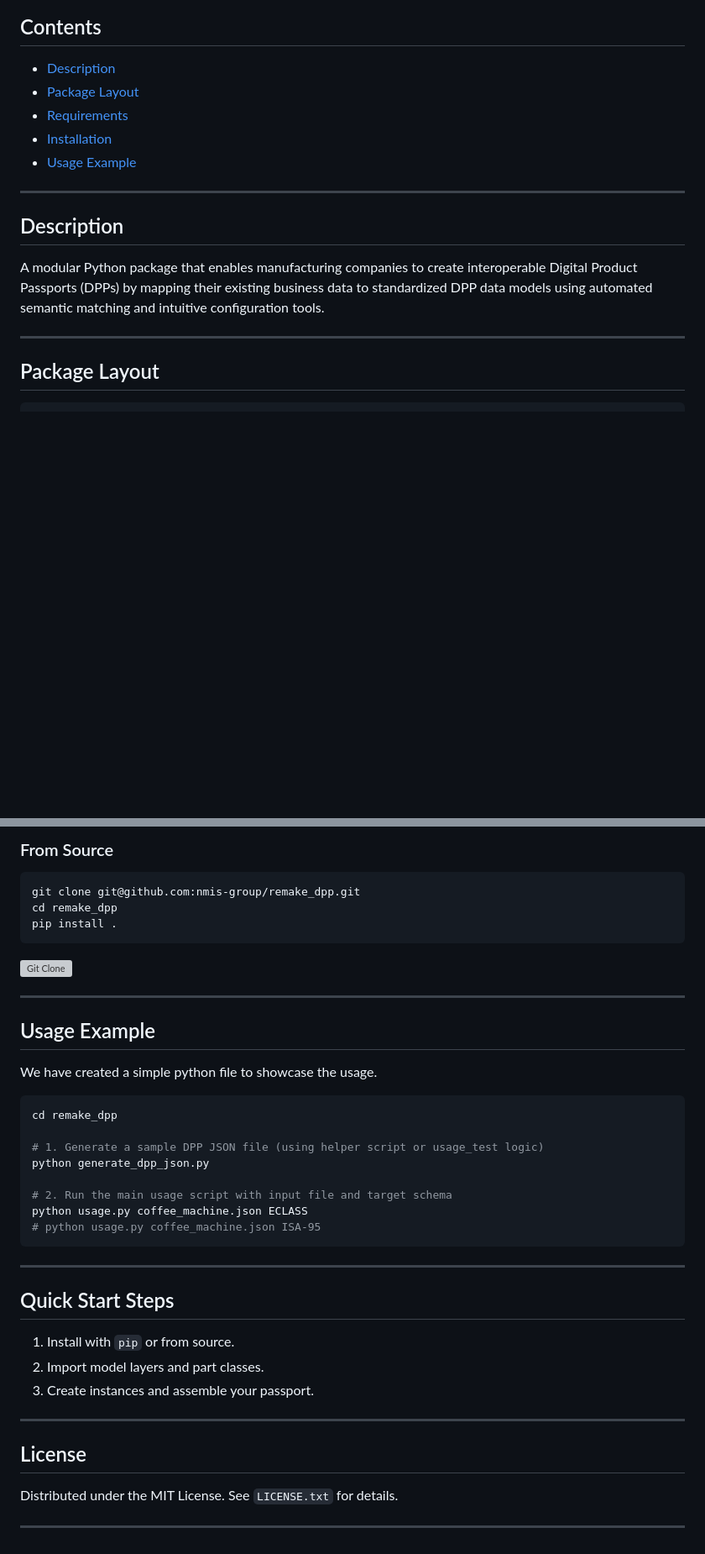
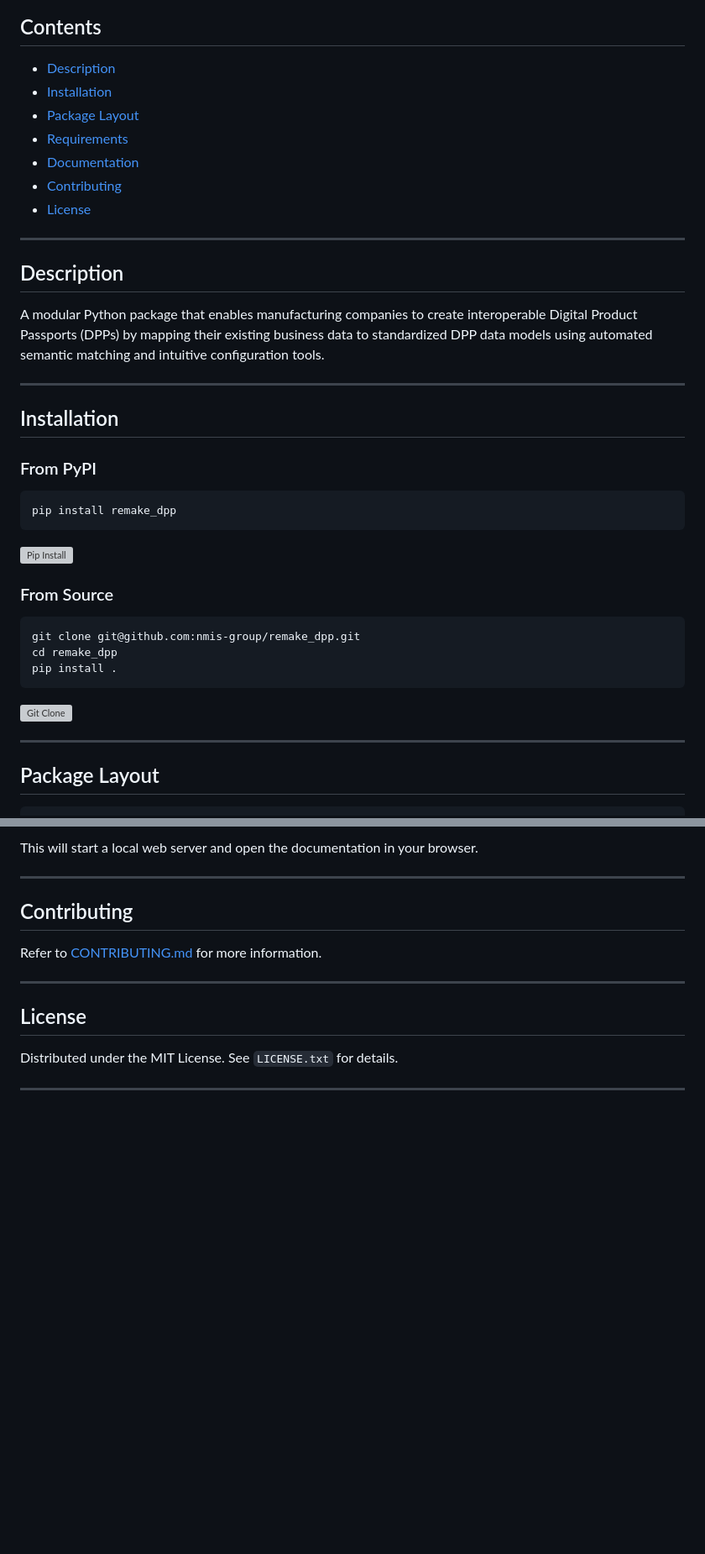
Before and after one commit to nmis-group/remake_dpp, a Markdown page: README.md, 2 parts joined by grey strips. Shown at 84% size. GitHub-like rendering; blank space fills up the shorter version; grey boxes are pictures that could not be loaded.

Commit message:
README.md needs to be updated for mint and structuring needs to be better

````diff
--- a/README.md
+++ b/README.md
@@ -10,17 +10,41 @@
 ## Contents
 
 - [Description](#description)
+- [Installation](#installation)
 - [Package Layout](#package-layout)
 - [Requirements](#requirements)
-- [Installation](#installation)
-- [Usage Example](#usage-example)
+- [Documentation](#documentation)
+- [Contributing](#contributing)
+- [License](#license)
 
 ---
+
 ## Description
 
 A modular Python package that enables manufacturing companies to create interoperable Digital Product Passports (DPPs) by mapping their existing business data to standardized DPP data models using automated semantic matching and intuitive configuration tools.
 
 ---
+
+## Installation
+### From PyPI
+
+```shell
+pip install remake_dpp
+```
+![Pip Install](assets/pip_install_remake.gif)
+
+
+### From Source
+
+```shell
+git clone git@github.com:nmis-group/remake_dpp.git
+cd remake_dpp
+pip install .
+```
+![Git Clone](assets/git_clone_remake.gif)
+
+---
+
 ## Package Layout
 
 ```text
@@ -119,36 +144,11 @@ pip install remake_dpp
 
-
-### From Source
-
-```shell
-git clone git@github.com:nmis-group/remake_dpp.git
-cd remake_dpp
-pip install .
-```
-![Git Clone](assets/git_clone_remake.gif)
+This will start a local web server and open the documentation in your browser.
 
 ---
 
-## Usage Example
+## Contributing
 
-We have created a simple python file to showcase the usage.
-```shell
-cd remake_dpp
-
-# 1. Generate a sample DPP JSON file (using helper script or usage_test logic)
-python generate_dpp_json.py
-
-# 2. Run the main usage script with input file and target schema
-python usage.py coffee_machine.json ECLASS
-# python usage.py coffee_machine.json ISA-95
-```
-
----
-
-## Quick Start Steps
-1. Install with `pip` or from source.
-2. Import model layers and part classes.
-3. Create instances and assemble your passport.
+Refer to [CONTRIBUTING.md](CONTRIBUTING.md) for more information.
 
 ---
 
````
Also changed, not shown: other parts of README.md (+5 -4 lines).
